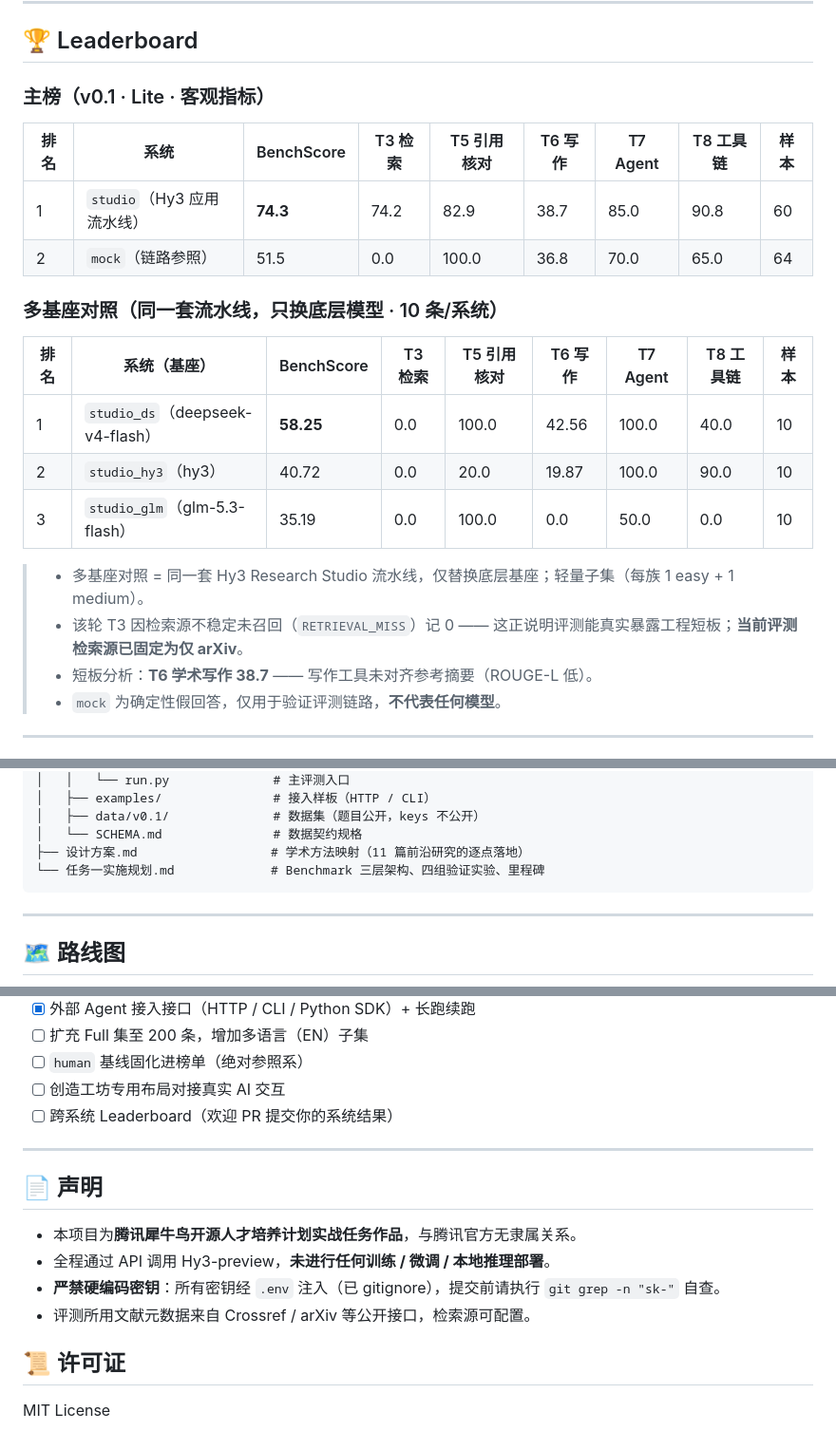
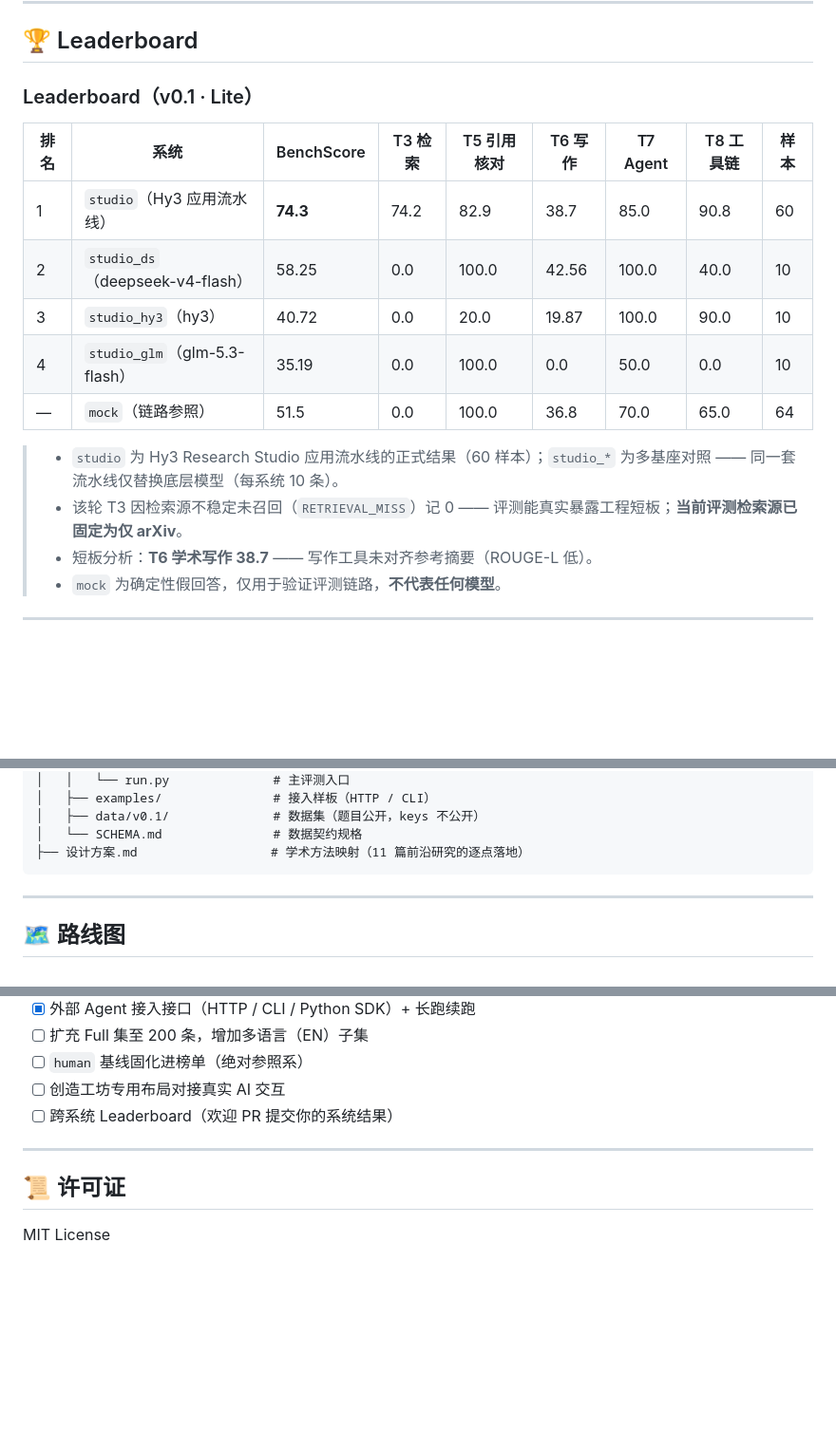
Before and after one commit to Xtdzs/Hy3-Research-Studio, a Markdown page: README.md, 3 parts joined by grey strips. Shown at 95% size. Drawn GitHub-style; blank space fills up the shorter version.

Commit message:
Docs: drop declaration & plan doc, unify leaderboard into single table

````diff
--- a/README.md
+++ b/README.md
@@ -109,23 +109,18 @@ Powered by [Tencent Hy3-preview](https://github.com/Tencent-Hunyuan/Hy3-preview)
 
 <!-- LEADERBOARD:START -->
 
-### 主榜（v0.1 · Lite · 客观指标）
+### Leaderboard（v0.1 · Lite）
 
 | 排名 | 系统 | BenchScore | T3 检索 | T5 引用核对 | T6 写作 | T7 Agent | T8 工具链 | 样本 |
 | --- | --- | --- | --- | --- | --- | --- | --- | --- |
 | 1 | `studio`（Hy3 应用流水线） | **74.3** | 74.2 | 82.9 | 38.7 | 85.0 | 90.8 | 60 |
-| 2 | `mock`（链路参照） | 51.5 | 0.0 | 100.0 | 36.8 | 70.0 | 65.0 | 64 |
+| 2 | `studio_ds`（deepseek-v4-flash） | 58.25 | 0.0 | 100.0 | 42.56 | 100.0 | 40.0 | 10 |
+| 3 | `studio_hy3`（hy3） | 40.72 | 0.0 | 20.0 | 19.87 | 100.0 | 90.0 | 10 |
+| 4 | `studio_glm`（glm-5.3-flash） | 35.19 | 0.0 | 100.0 | 0.0 | 50.0 | 0.0 | 10 |
+| — | `mock`（链路参照） | 51.5 | 0.0 | 100.0 | 36.8 | 70.0 | 65.0 | 64 |
 
-### 多基座对照（同一套流水线，只换底层模型 · 10 条/系统）
-
-| 排名 | 系统（基座） | BenchScore | T3 检索 | T5 引用核对 | T6 写作 | T7 Agent | T8 工具链 | 样本 |
-| --- | --- | --- | --- | --- | --- | --- | --- | --- |
-| 1 | `studio_ds`（deepseek-v4-flash） | **58.25** | 0.0 | 100.0 | 42.56 | 100.0 | 40.0 | 10 |
-| 2 | `studio_hy3`（hy3） | 40.72 | 0.0 | 20.0 | 19.87 | 100.0 | 90.0 | 10 |
-| 3 | `studio_glm`（glm-5.3-flash） | 35.19 | 0.0 | 100.0 | 0.0 | 50.0 | 0.0 | 10 |
-
-> - 多基座对照 = 同一套 Hy3 Research Studio 流水线，仅替换底层基座；轻量子集（每族 1 easy + 1 medium）。
-> - 该轮 T3 因检索源不稳定未召回（`RETRIEVAL_MISS`）记 0 —— 这正说明评测能真实暴露工程短板；**当前评测检索源已固定为仅 arXiv**。
+> - `studio` 为 Hy3 Research Studio 应用流水线的正式结果（60 样本）；`studio_*` 为多基座对照 —— 同一套流水线仅替换底层模型（每系统 10 条）。
+> - 该轮 T3 因检索源不稳定未召回（`RETRIEVAL_MISS`）记 0 —— 评测能真实暴露工程短板；**当前评测检索源已固定为仅 arXiv**。
 > - 短板分析：**T6 学术写作 38.7** —— 写作工具未对齐参考摘要（ROUGE-L 低）。
 > - `mock` 为确定性假回答，仅用于验证评测链路，**不代表任何模型**。
 <!-- LEADERBOARD:END -->
@@ -275,7 +270,6 @@ python -m scholarbench run --split lite --systems studio --retry-failed --timeou
 │   ├── data/v0.1/              # 数据集（题目公开，keys 不公开）
 │   └── SCHEMA.md               # 数据契约规格
 ├── 设计方案.md                  # 学术方法映射（11 篇前沿研究的逐点落地）
-└── 任务一实施规划.md             # Benchmark 三层架构、四组验证实验、里程碑
 ```
 
 ---
@@ -293,13 +287,6 @@ python -m scholarbench run --split lite --systems studio --retry-failed --timeou
 
 ---
 
-## 📄 声明
-
-- 本项目为**腾讯犀牛鸟开源人才培养计划实战任务作品**，与腾讯官方无隶属关系。
-- 全程通过 API 调用 Hy3-preview，**未进行任何训练 / 微调 / 本地推理部署**。
-- **严禁硬编码密钥**：所有密钥经 `.env` 注入（已 gitignore），提交前请执行 `git grep -n "sk-"` 自查。
-- 评测所用文献元数据来自 Crossref / arXiv 等公开接口，检索源可配置。
-
 ## 📜 许可证
 
 MIT License
````
Also changed, not shown: 任务一实施规划.md (deleted, +0 -391 lines), 设计方案.md (+1 -1 lines).
